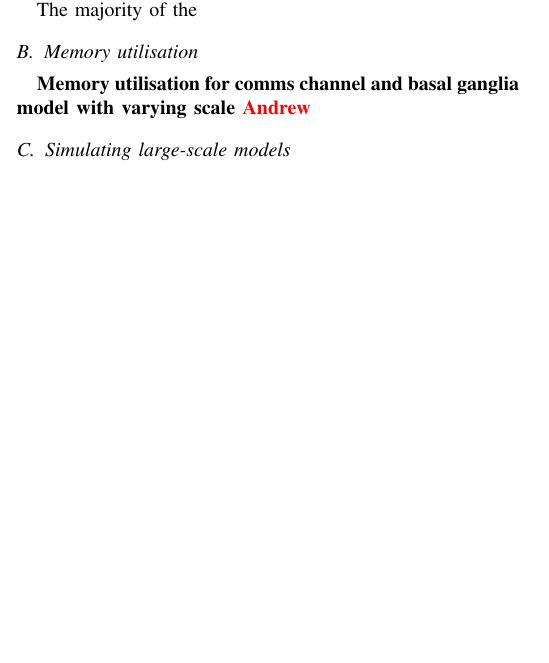
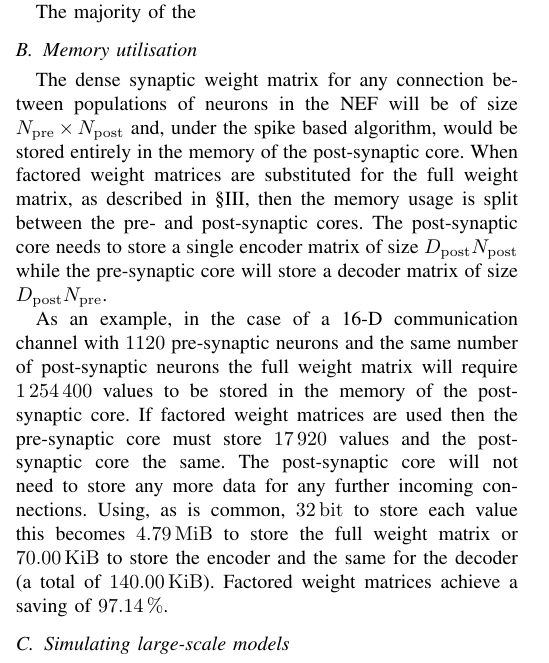
Before and after one commit to mundya/mundy-ijcnn2015, a LaTeX paper (paper/ijcnn-mundy-knight.tex): part of one column of page 5 of 8, cut so that both start at the same text, the shorter picture padded with empty space. Compiled offline with pdfLaTeX.

Commit message:
Start memory section.

```diff
--- a/paper/ijcnn-mundy-knight.tex
+++ b/paper/ijcnn-mundy-knight.tex
@@ -309,7 +309,17 @@ The majority of the
 
   \subsection{Memory utilisation}
 
-  \textbf{Memory utilisation for comms channel and basal ganglia model with varying scale \color{red} Andrew}
+  The dense synaptic weight matrix for any connection between populations of neurons in the NEF will be of size $N_\mathrm{pre} \times N_\mathrm{post}$ and, under the spike based algorithm, would be stored entirely in the memory of the post-synaptic core.
+  When factored weight matrices are substituted for the full weight matrix, as described in \S\ref{sec:exploiting}, then the memory usage is split between the pre- and post-synaptic cores.
+  The post-synaptic core needs to store a single encoder matrix of size $D_\mathrm{post} N_\mathrm{post}$ while the pre-synaptic core will store a decoder matrix of size $D_\mathrm{post} N_\mathrm{pre}$.
+
+  As an example, in the case of a 16-D communication channel with \num{1120} pre-synaptic neurons and the same number of post-synaptic neurons the full weight matrix will require \num{1254400} values to be stored in the memory of the post-synaptic core.
+  If factored weight matrices are used then the pre-synaptic core must store \num{17920} values and the post-synaptic core the same.
+  The post-synaptic core will not need to store any more data for any further incoming connections.
+  Using, as is common, \SI{32}{\bit} to store each value this becomes \SI{4.79}{\mebi\byte} to store the full weight matrix or \SI{70.00}{\kibi\byte} to store the encoder and the same for the decoder (a total of \SI{140.00}{\kibi\byte}).
+  Factored weight matrices achieve a saving~of~\SI{97.14}{\percent}.
+
+  %% Something about basal ganglia memory usage.
 
   \subsection{Simulating large-scale models}
   \label{sec:spa-sequence}
```
